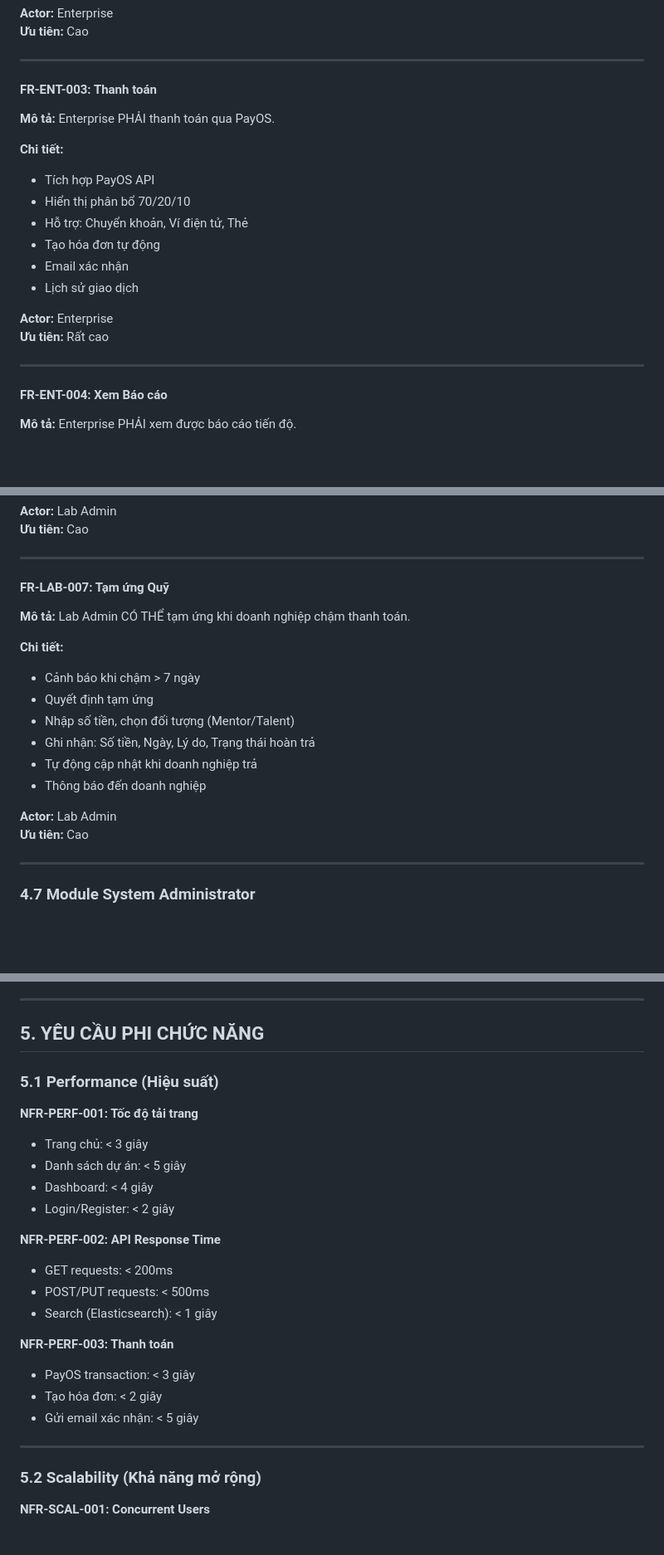
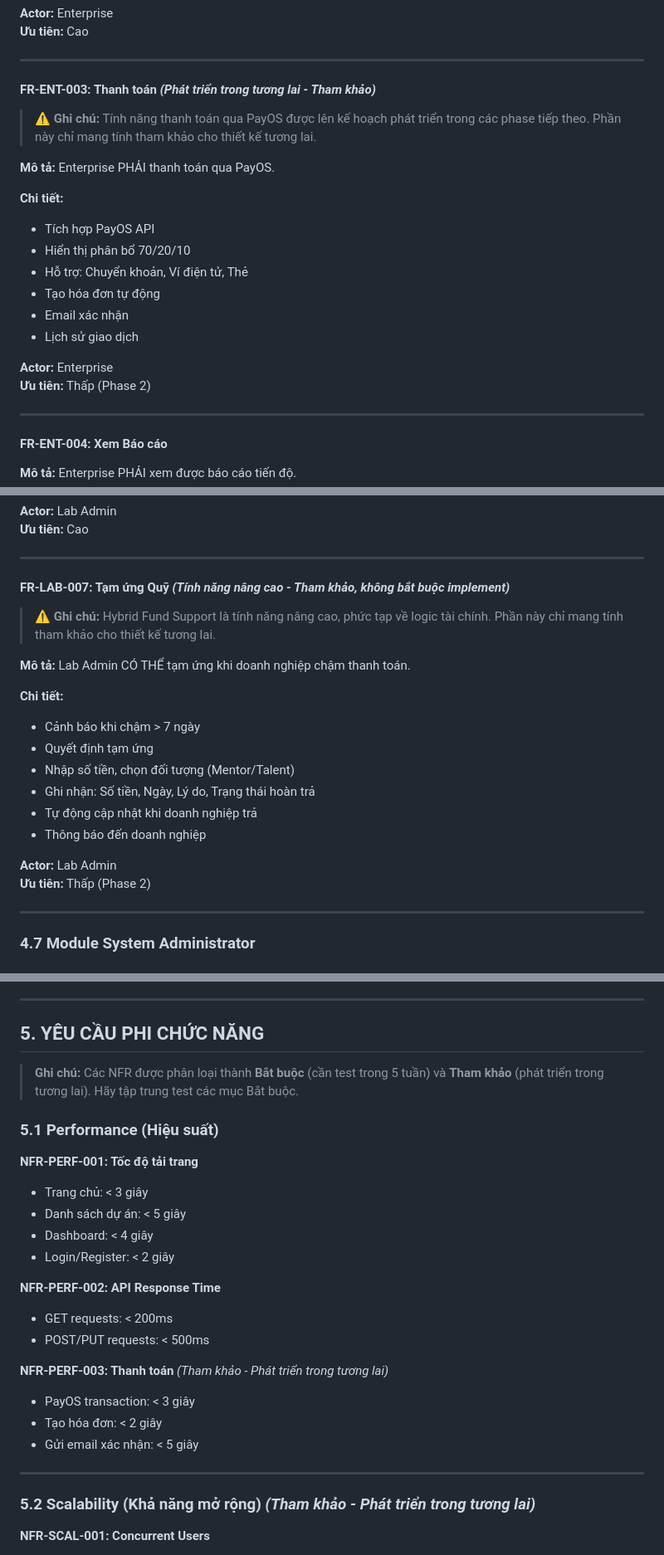
Before and after one commit to Leduymanhdu/test-O, a Markdown page: docs/URD_LabOdc.md, 3 parts joined by grey strips. Shown at 83% size. Drawn GitHub-style; blank space fills up the shorter version.

```diff
--- a/docs/URD_LabOdc.md
+++ b/docs/URD_LabOdc.md
@@ -337,7 +337,10 @@ Lab Admin
 
 ---
 
-#### FR-ENT-003: Thanh toán
+#### FR-ENT-003: Thanh toán *(Phát triển trong tương lai - Tham khảo)*
+
+> **⚠️ Ghi chú:** Tính năng thanh toán qua PayOS được lên kế hoạch phát triển trong các phase tiếp theo. Phần này chỉ mang tính tham khảo cho thiết kế tương lai.
+
 **Mô tả:** Enterprise PHẢI thanh toán qua PayOS.
 
 **Chi tiết:**
@@ -349,7 +352,7 @@ Lab Admin
 - Lịch sử giao dịch
 
 **Actor:** Enterprise
-**Ưu tiên:** Rất cao
+**Ưu tiên:** Thấp (Phase 2)
 
 ---
 
@@ -681,7 +684,10 @@ Lab Admin
 
 ---
 
-#### FR-LAB-007: Tạm ứng Quỹ
+#### FR-LAB-007: Tạm ứng Quỹ *(Tính năng nâng cao - Tham khảo, không bắt buộc implement)*
+
+> **⚠️ Ghi chú:** Hybrid Fund Support là tính năng nâng cao, phức tạp về logic tài chính. Phần này chỉ mang tính tham khảo cho thiết kế tương lai.
+
 **Mô tả:** Lab Admin CÓ THỂ tạm ứng khi doanh nghiệp chậm thanh toán.
 
 **Chi tiết:**
@@ -693,7 +699,7 @@ Lab Admin
 - Thông báo đến doanh nghiệp
 
 **Actor:** Lab Admin
-**Ưu tiên:** Cao
+**Ưu tiên:** Thấp (Phase 2)
 
 ---
 
@@ -829,6 +834,8 @@ Lab Admin
 
 ## 5. YÊU CẦU PHI CHỨC NĂNG
 
+> **Ghi chú:** Các NFR được phân loại thành **Bắt buộc** (cần test trong 5 tuần) và **Tham khảo** (phát triển trong tương lai). Hãy tập trung test các mục Bắt buộc.
+
 ### 5.1 Performance (Hiệu suất)
 
 **NFR-PERF-001: Tốc độ tải trang**
@@ -840,16 +847,15 @@ Lab Admin
 **NFR-PERF-002: API Response Time**
 - GET requests: < 200ms
 - POST/PUT requests: < 500ms
-- Search (Elasticsearch): < 1 giây
 
-**NFR-PERF-003: Thanh toán**
+**NFR-PERF-003: Thanh toán** *(Tham khảo - Phát triển trong tương lai)*
 - PayOS transaction: < 3 giây
 - Tạo hóa đơn: < 2 giây
 - Gửi email xác nhận: < 5 giây
 
 ---
 
-### 5.2 Scalability (Khả năng mở rộng)
+### 5.2 Scalability (Khả năng mở rộng) *(Tham khảo - Phát triển trong tương lai)*
 
 **NFR-SCAL-001: Concurrent Users**
 - Hỗ trợ tối thiểu: 500 concurrent users
```
Also changed, not shown: other parts of docs/URD_LabOdc.md (+6 -12 lines).
